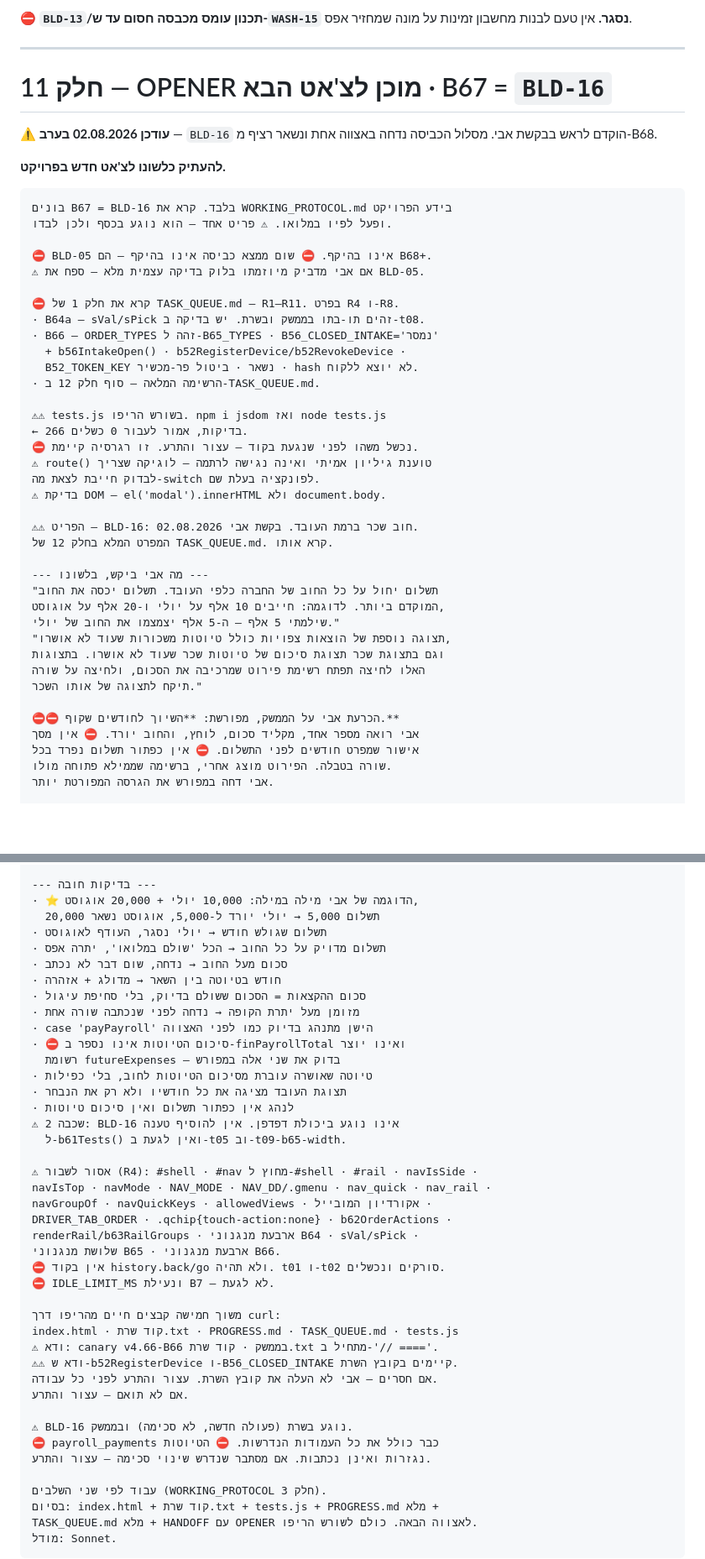
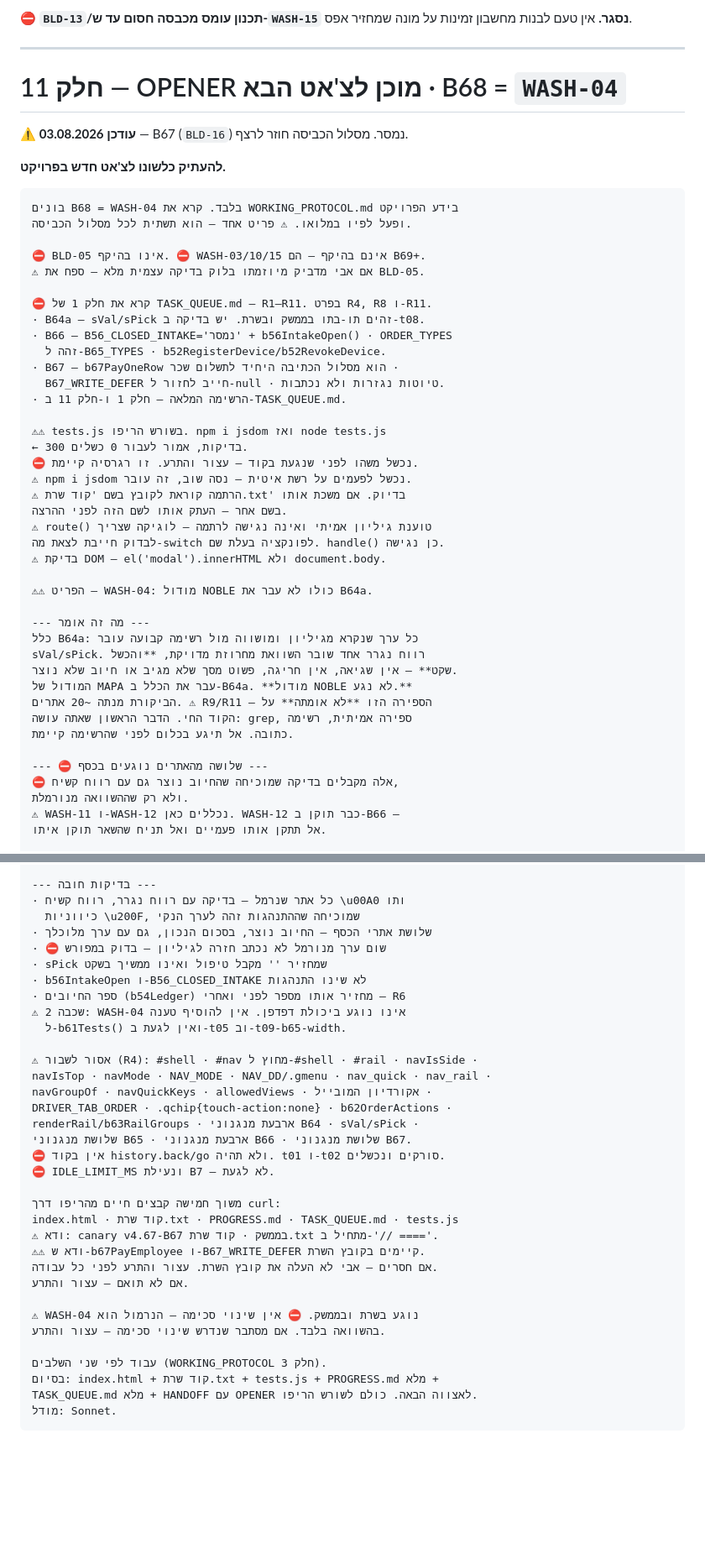
Before and after one commit to aviav4433-cell/mapa-noble, a Markdown page: TASK_QUEUE.md, 2 parts joined by grey strips. Shown at 84% size. Drawn GitHub-style; blank space fills up the shorter version.

````diff
--- a/TASK_QUEUE.md
+++ b/TASK_QUEUE.md
@@ -1199,49 +1233,51 @@ TASK_QUEUE.md מלא (כל פריטי האצווה מסומנים ✅) + HANDOFF
 
 ---
 
-# חלק 11 — OPENER מוכן לצ'אט הבא · B67 = `BLD-16`
+# חלק 11 — OPENER מוכן לצ'אט הבא · B68 = `WASH-04`
 
-⚠ **עודכן 02.08.2026 בערב** — `BLD-16` הוקדם לראש בבקשת אבי. מסלול הכביסה
-נדחה באצווה אחת ונשאר רציף מ-B68.
+⚠ **עודכן 03.08.2026** — B67 (`BLD-16`) נמסר. מסלול הכביסה חוזר לרצף.
 
 **להעתיק כלשונו לצ'אט חדש בפרויקט.**
 
 ```
-בונים B67 = BLD-16 בלבד. קרא את WORKING_PROTOCOL.md בידע הפרויקט
-ופעל לפיו במלואו. ⚠ פריט אחד — הוא נוגע בכסף ולכן לבדו.
+בונים B68 = WASH-04 בלבד. קרא את WORKING_PROTOCOL.md בידע הפרויקט
+ופעל לפיו במלואו. ⚠ פריט אחד — הוא תשתית לכל מסלול הכביסה.
 
-⛔ BLD-05 אינו בהיקף. ⛔ שום ממצא כביסה אינו בהיקף — הם B68+.
+⛔ BLD-05 אינו בהיקף. ⛔ WASH-03/10/15 אינם בהיקף — הם B69+.
 ⚠ אם אבי מדביק מיוזמתו בלוק בדיקה עצמית מלא — ספח את BLD-05.
 
-⛔ קרא את חלק 1 של TASK_QUEUE.md — R1–R11. בפרט R4 ו-R8.
+⛔ קרא את חלק 1 של TASK_QUEUE.md — R1–R11. בפרט R4, R8 ו-R11.
 · B64a — sVal/sPick זהים תו-בתו בממשק ובשרת. יש בדיקה ב-t08.
-· B66 — ORDER_TYPES זהה ל-B65_TYPES · B56_CLOSED_INTAKE='נמסר'
-  + b56IntakeOpen() · b52RegisterDevice/b52RevokeDevice ·
-  B52_TOKEN_KEY נשאר · ביטול פר-מכשיר · hash לא יוצא ללקוח.
-· הרשימה המלאה — סוף חלק 12 ב-TASK_QUEUE.md.
+· B66 — B56_CLOSED_INTAKE='נמסר' + b56IntakeOpen() · ORDER_TYPES
+  זהה ל-B65_TYPES · b52RegisterDevice/b52RevokeDevice.
+· B67 — b67PayOneRow הוא מסלול הכתיבה היחיד לתשלום שכר ·
+  B67_WRITE_DEFER חייב לחזור ל-null · טיוטות נגזרות ולא נכתבות.
+· הרשימה המלאה — חלק 1 ו-חלק 11 ב-TASK_QUEUE.md.
 
 ⚠⚠ tests.js בשורש הריפו. npm i jsdom ואז node tests.js
-← 266 בדיקות, אמור לעבור 0 כשלים.
+← 300 בדיקות, אמור לעבור 0 כשלים.
 ⛔ נכשל משהו לפני שנגעת בקוד — עצור והתרע. זו רגרסיה קיימת.
+⚠ npm i jsdom נכשל לפעמים על רשת איטית — נסה שוב, זה עובר.
+⚠ הרתמה קוראת לקובץ בשם 'קוד שרת.txt' בדיוק. אם משכת אותו
+בשם אחר — העתק אותו לשם הזה לפני ההרצה.
 ⚠ route() טוענת גיליון אמיתי ואינה נגישה לרתמה — לוגיקה שצריך
-לבדוק חייבת לצאת מה-switch לפונקציה בעלת שם.
+לבדוק חייבת לצאת מה-switch לפונקציה בעלת שם. handle() כן נגישה.
 ⚠ בדיקת DOM — el('modal').innerHTML ולא document.body.
 
-⚠⚠ הפריט — BLD-16: חוב שכר ברמת העובד. בקשת אבי 02.08.2026.
-המפרט המלא בחלק 12 של TASK_QUEUE.md. קרא אותו.
+⚠⚠ הפריט — WASH-04: מודול NOBLE כולו לא עבר את B64a.
 
---- מה אבי ביקש, בלשונו ---
-"תשלום יחול על כל החוב של החברה כלפי העובד. תשלום יכסה את החוב
-המוקדם ביותר. לדוגמה: חייבים 10 אלף על יולי ו-20 אלף על אוגוסט,
-שילמתי 5 אלף — ה-5 אלף יצמצמו את החוב של יולי."
-"תצוגה נוספת של הוצאות צפויות כולל טיוטות משכורות שעוד לא אושרו,
-וגם בתצוגת שכר תצוגת סיכום של טיוטות שכר שעוד לא אושרו. בתצוגות
-האלו לחיצה תפתח רשימת פירוט שמרכיבה את הסכום, ולחיצה על שורה
-תיקח לתצוגה של אותו השכר."
+--- מה זה אומר ---
+כלל B64a: כל ערך שנקרא מגיליון ומושווה מול רשימה קבועה עובר
+sVal/sPick. רווח נגרר אחד שובר השוואת מחרוזת מדויקת, **והכשל
+שקט** — אין שגיאה, אין חריגה, פשוט מסך שלא מגיב או חיוב שלא נוצר.
+המודול של MAPA עבר את הכלל ב-B64a. **מודול NOBLE לא נגע.**
+הביקורת מנתה ~20 אתרים. ⚠ R9/R11 — הספירה הזו **לא אומתה** על
+הקוד החי. הדבר הראשון שאתה עושה: grep, ספירה אמיתית, רשימה
+כתובה. אל תיגע בכלום לפני שהרשימה קיימת.
 
-⛔⛔ הכרעת אבי על הממשק, מפורשת: **השיוך לחודשים שקוף.**
-אבי רואה מספר אחד, מקליד סכום, לוחץ, והחוב יורד. ⛔ אין מסך
-אישור שמפרט חודשים לפני התשלום. ⛔ אין כפתור תשלום נפרד בכל
-שורה בטבלה. הפירוט מוצג אחרי, ברשימה שממילא פתוחה מולו.
-אבי דחה במפורש את הגרסה המפורטת יותר.
+--- ⛔ שלושה מהאתרים נוגעים בכסף ---
+⛔ אלה מקבלים בדיקה שמוכיחה שהחיוב נוצר גם עם רווח קשיח,
+ולא רק שההשוואה מנורמלת.
+⚠ WASH-11 ו-WASH-12 נכללים כאן. WASH-12 כבר תוקן ב-B66 —
+אל תתקן אותו פעמיים ואל תניח שהשאר תוקן איתו.
 
@@ -1330,20 +1300,13 @@ finPayrollTotal · cashBalanceSrv · isCashMethod.
 
 --- בדיקות חובה ---
-· ⭐ הדוגמה של אבי מילה במילה: 10,000 יולי + 20,000 אוגוסט,
-  תשלום 5,000 → יולי יורד ל-5,000, אוגוסט נשאר 20,000
-· תשלום שגולש חודש → יולי נסגר, העודף לאוגוסט
-· תשלום מדויק על כל החוב → הכל 'שולם במלואו', יתרה אפס
-· סכום מעל החוב → נדחה, שום דבר לא נכתב
-· חודש בטיוטה בין השאר → מדולג + אזהרה
-· סכום ההקצאות = הסכום ששולם בדיוק, בלי סחיפת עיגול
-· מזומן מעל יתרת הקופה → נדחה לפני שנכתבה שורה אחת
-· case 'payPayroll' הישן מתנהג בדיוק כמו לפני האצווה
-· ⛔ סיכום הטיוטות אינו נספר ב-finPayrollTotal ואינו יוצר
-  רשומת futureExpenses — בדוק את שני אלה במפורש
-· טיוטה שאושרה עוברת מסיכום הטיוטות לחוב, בלי כפילות
-· תצוגת העובד מציגה את כל חודשיו ולא רק את הנבחר
-· לנהג אין כפתור תשלום ואין סיכום טיוטות
-⚠ שכבה 2: BLD-16 אינו נוגע ביכולת דפדפן. אין להוסיף טענה
+· כל אתר שנרמל — בדיקה עם רווח נגרר, רווח קשיח \u00A0 ותו
+  כיווניות \u200F, שמוכיחה שההתנהגות זהה לערך הנקי
+· שלושת אתרי הכסף — החיוב נוצר, בסכום הנכון, גם עם ערך מלוכלך
+· ⛔ שום ערך מנורמל לא נכתב חזרה לגיליון — בדוק במפורש
+· sPick שמחזיר '' מקבל טיפול ואינו ממשיך בשקט
+· b56IntakeOpen ו-B56_CLOSED_INTAKE לא שינו התנהגות
+· ספר החיובים (b54Ledger) מחזיר אותו מספר לפני ואחרי — R6
+⚠ שכבה 2: WASH-04 אינו נוגע ביכולת דפדפן. אין להוסיף טענה
   ל-b61Tests() ואין לגעת ב-t05 וב-t09-b65-width.
 
 ⚠ אסור לשבור (R4): #shell · #nav מחוץ ל-#shell · #rail · navIsSide ·
@@ -1351,20 +1314,19 @@ navIsTop · navMode · NAV_MODE · NAV_DD/.gmenu · nav_quick · nav_rail ·
 navGroupOf · navQuickKeys · allowedViews · אקורדיון המובייל ·
 DRIVER_TAB_ORDER · .qchip{touch-action:none} · b62OrderActions ·
 renderRail/b63RailGroups · ארבעת מנגנוני B64 · sVal/sPick ·
-שלושת מנגנוני B65 · ארבעת מנגנוני B66.
+שלושת מנגנוני B65 · ארבעת מנגנוני B66 · שלושת מנגנוני B67.
 ⛔ אין בקוד history.back/go ולא תהיה. t01 ו-t02 סורקים ונכשלים.
 ⛔ IDLE_LIMIT_MS ונעילת B7 — לא לגעת.
 
 משוך חמישה קבצים חיים מהריפו דרך curl:
 index.html · קוד שרת.txt · PROGRESS.md · TASK_QUEUE.md · tests.js
-⚠ ודא: canary v4.66-B66 בממשק · קוד שרת.txt מתחיל ב-'// ===='.
-⚠⚠ ודא ש-b52RegisterDevice ו-B56_CLOSED_INTAKE קיימים בקובץ השרת.
+⚠ ודא: canary v4.67-B67 בממשק · קוד שרת.txt מתחיל ב-'// ===='.
+⚠⚠ ודא ש-b67PayEmployee ו-B67_WRITE_DEFER קיימים בקובץ השרת.
 אם חסרים — אבי לא העלה את קובץ השרת. עצור והתרע לפני כל עבודה.
 אם לא תואם — עצור והתרע.
 
-⚠ BLD-16 נוגע בשרת (פעולה חדשה, לא סכימה) ובממשק.
-⛔ payroll_payments כבר כולל את כל העמודות הנדרשות. ⛔ הטיוטות
-נגזרות ואינן נכתבות. אם מסתבר שנדרש שינוי סכימה — עצור והתרע.
+⚠ WASH-04 נוגע בשרת ובממשק. ⛔ אין שינוי סכימה — הנרמול הוא
+בהשוואה בלבד. אם מסתבר שנדרש שינוי סכימה — עצור והתרע.
 
 עבוד לפי שני השלבים (WORKING_PROTOCOL חלק 3).
 בסיום: index.html + קוד שרת.txt + tests.js + PROGRESS.md מלא +
````
Also changed, not shown: other parts of TASK_QUEUE.md (+53 -85 lines).
